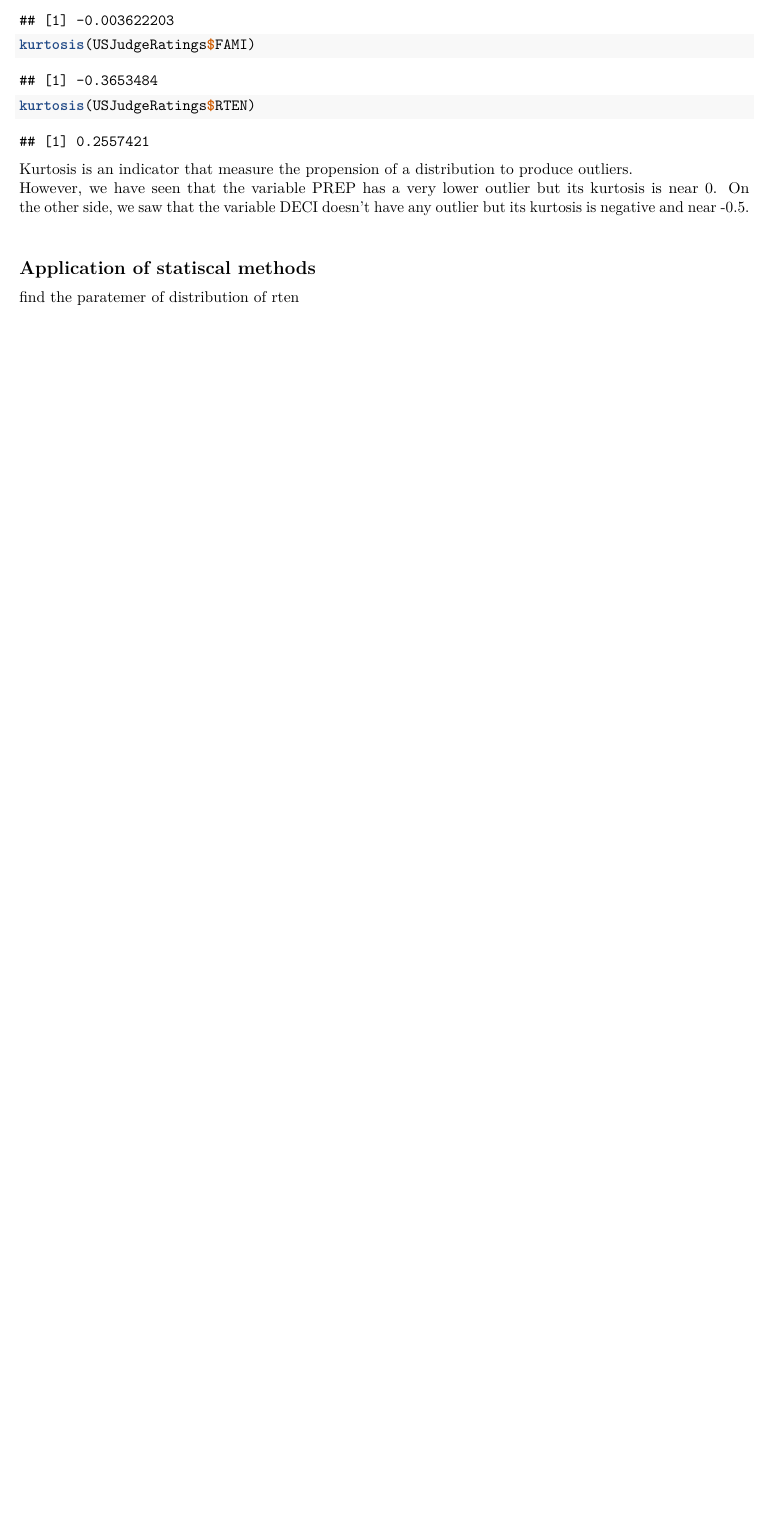
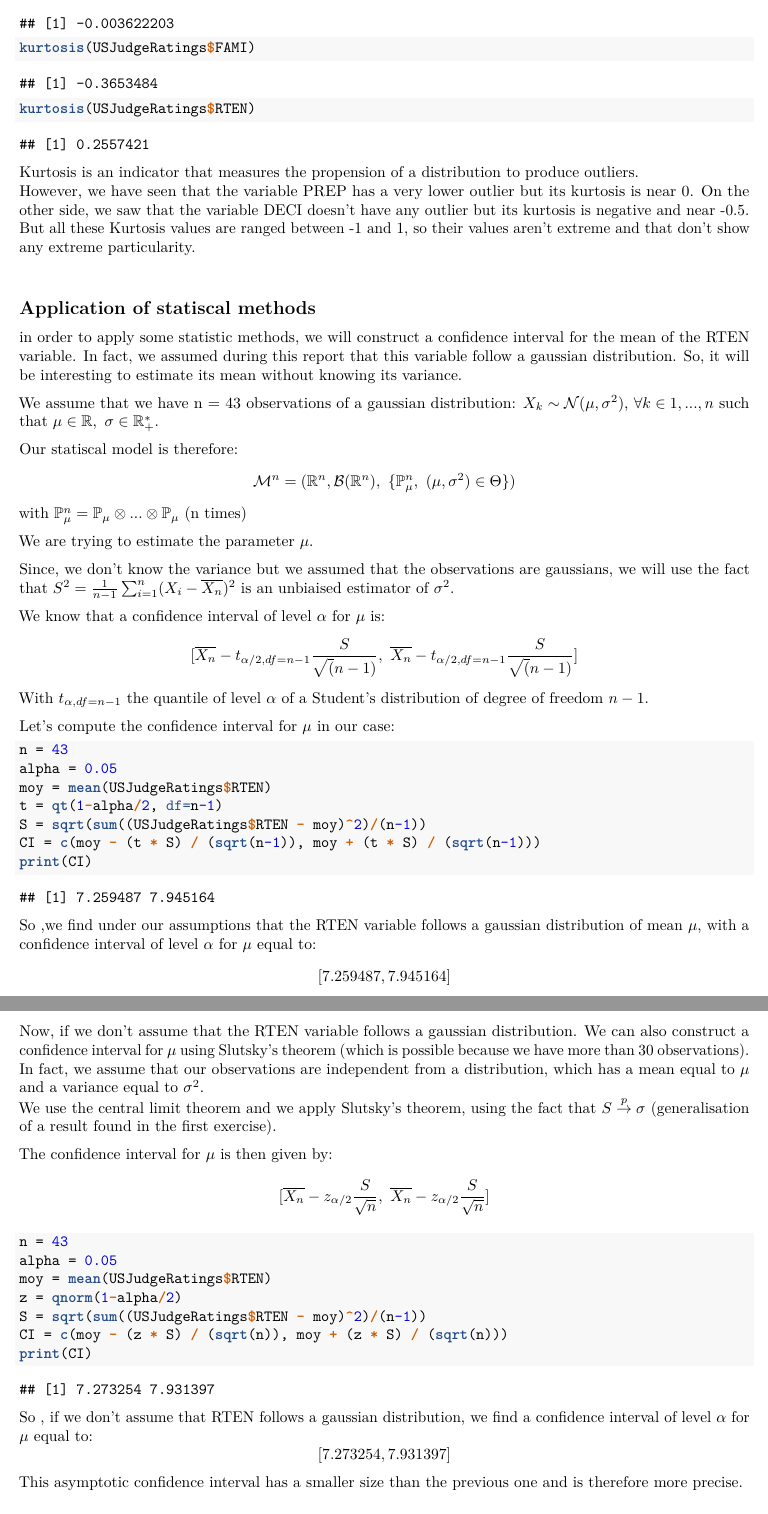
Before and after one commit to AdrienToulouse/Statistics, an R Markdown document (Homework_Adrien_Toulouse_Paul-Antoine_Girard.Rmd): part of page 23 of 23 before the commit and two parts of pages 23 and 24 of 24 after it, the two joined at a grey line, cut so that both start at the same text, the shorter picture padded with empty space. The pictures show the output file Homework_Adrien_Toulouse_Paul-Antoine_Girard.pdf that the author committed with the source.

Commit message:
fini part 2

````diff
--- a/Homework_Adrien_Toulouse_Paul-Antoine_Girard.Rmd
+++ b/Homework_Adrien_Toulouse_Paul-Antoine_Girard.Rmd
@@ -658,7 +656,7 @@ skewness(USJudgeRatings$FAMI)
 skewness(USJudgeRatings$RTEN)
 ```
 
-We calculate the Skewness of four variables. Skewness is an indicator that measure the assymetry of a distribution. In our case, we always have a negative indicator. That means that the tail is on the left side of the distributions.
+We calculate the Skewness of four variables. Skewness is an indicator that measures the assymetry of a distribution. In our case, we always have a negative indicator. That means that the tail is on the left side of the distributions.
 \newline
 
 ```{r}
@@ -668,13 +666,62 @@ kurtosis(USJudgeRatings$FAMI)
 kurtosis(USJudgeRatings$RTEN)
 ```
 
-Kurtosis is an indicator that measure the propension of a distribution to produce outliers.
+Kurtosis is an indicator that measures the propension of a distribution to produce outliers.
 However, we have seen that the variable PREP has a very lower outlier but its kurtosis is near 0. On the other side, we saw that the variable DECI doesn't have any outlier but its kurtosis is negative and near -0.5.
+But all these Kurtosis values are ranged between -1 and 1, so their values aren't extreme and that don't show any extreme particularity.
 \newline
 
 ## Application of statiscal methods
 
-find the paratemer of distribution of rten
+in order to apply some statistic methods, we will construct a confidence interval for the mean of the RTEN variable. In fact, we assumed during this report that this variable follow a gaussian distribution. So, it will be interesting to estimate its mean without knowing its variance.
+
+We assume that we have n = 43 observations of a gaussian distribution:  $X_k \sim \mathcal{N}(\mu, \sigma^2)$, $\forall k \in {1, ..., n}$ such that  $\mu \in \mathbb{R}, \ \sigma \in \mathbb{R}_+^*$.
+
+Our statiscal model is therefore:
+$$\mathcal{M}^n = (\mathbb{R}^n, \mathcal{B}(\mathbb{R}^n),\ \{\mathbb{P}^n _{\mu},\ (\mu, \sigma^2) \in\Theta \})$$
+with $\mathbb{P}^n _{\mu} = \mathbb{P} _{\mu} \otimes ... \otimes \mathbb{P} _{\mu}$ (n times)
+
+We are trying to estimate the parameter $\mu$.
+
+Since, we don't know the variance but we assumed that the observations are gaussians, we will use the fact that $S^2 = \frac{1}{n-1} \sum_{i=1}^{n} (X_i - \overline{X_n})^2$ is an unbiaised estimator of $\sigma^2$.
+
+We know that a confidence interval of level $\alpha$ for $\mu$ is:
+$$[\overline{X_n} - t_{\alpha/2, df=n-1} \frac {S} {\sqrt(n-1)}, \ \overline{X_n} - t_{\alpha/2, df=n-1} \frac {S} {\sqrt(n-1)}]$$
+With $t_{\alpha, df=n-1}$ the quantile of level $\alpha$ of a Student's distribution of degree of freedom $n-1$.
+
+Let's compute the confidence interval for $\mu$ in our case:
+```{r}
+n = 43
+alpha = 0.05
+moy = mean(USJudgeRatings$RTEN)
+t = qt(1-alpha/2, df=n-1)
+S = sqrt(sum((USJudgeRatings$RTEN - moy)^2)/(n-1))
+CI = c(moy - (t * S) / (sqrt(n-1)), moy + (t * S) / (sqrt(n-1)))
+print(CI)
+```
+So ,we find under our assumptions that the RTEN variable follows a gaussian distribution of mean $\mu$, with a confidence interval of level $\alpha$ for $\mu$ equal to:
+$$[7.259487, 7.945164]$$
+
+Now, if we don't assume that the RTEN variable follows a gaussian distribution. We can also construct a confidence interval for $\mu$ using Slutsky's theorem (which is possible because we have more than 30 observations).
+In fact, we assume that our observations are independent from a distribution, which has a mean equal to $\mu$ and a variance equal to $\sigma^2$.
+We use the central limit theorem and we apply Slutsky's theorem, using the fact that $S \overset{p} {\to} \sigma$ (generalisation of a result found in the first exercise).
+
+The confidence interval for $\mu$ is then given by:
+$$[\overline{X_n} - z_{\alpha/2} \frac {S} {\sqrt{n}}, \ \overline{X_n} - z_{\alpha/2} \frac {S} {\sqrt{n}}]$$
+
+```{r}
+n = 43
+alpha = 0.05
+moy = mean(USJudgeRatings$RTEN)
+z = qnorm(1-alpha/2)
+S = sqrt(sum((USJudgeRatings$RTEN - moy)^2)/(n-1))
+CI = c(moy - (z * S) / (sqrt(n)), moy + (z * S) / (sqrt(n)))
+print(CI)
+```
+
+So , if we don't assume that RTEN follows a gaussian distribution, we find a confidence interval of level $\alpha$ for $\mu$ equal to:
+$$[7.273254, 7.931397]$$
+This asymptotic confidence interval has a smaller size than the previous one and is therefore more precise.
 
 ## Conclusion
 
````
Also changed, not shown: Homework_Adrien_Toulouse_Paul-Antoine_Girard.pdf, Homework_Adrien_Toulouse_Paul-Antoine_Girard.Rmd (16 more changed lines), 1 other file.
